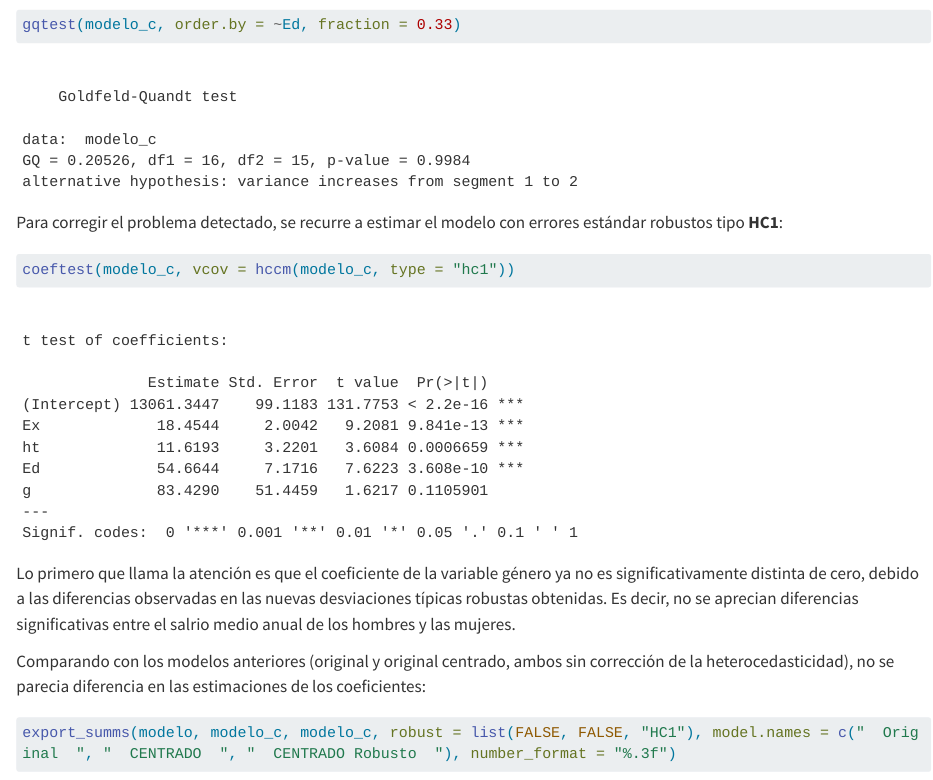
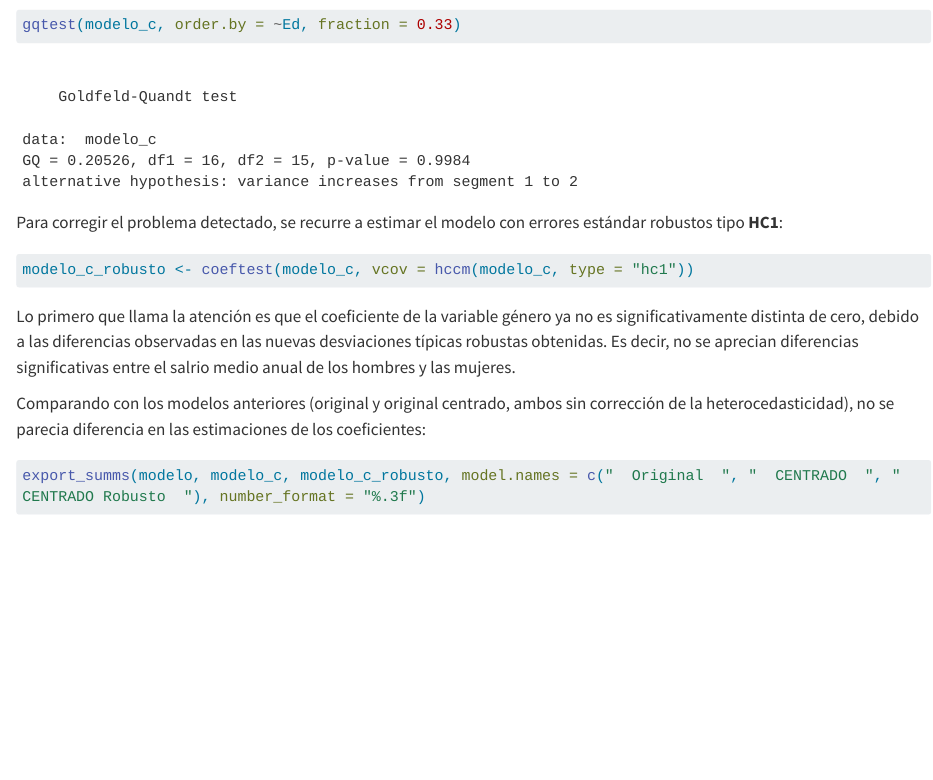
Before and after one commit to cbgarciaugr/EconometriaBasica, a Quarto document (chapters/05-tema5.qmd): the page in a window 1100 px wide, from 14170 px down. Rendered offline with R 4.5, knitr and Pandoc in place of Quarto, with nearby package versions; some code elsewhere in the file could not run offline; long lines of code are wrapped.

Commit message:
Fix model estimation with robust standard errors
Updated the model estimation to include robust standard errors and adjusted the export of summary statistics accordingly.

````diff
--- a/chapters/05-tema5.qmd
+++ b/chapters/05-tema5.qmd
@@ -940,7 +940,7 @@ gqtest(modelo_c, order.by = ~Ed, fraction = 0.33)
 Para corregir el problema detectado, se recurre a estimar el modelo con errores estándar robustos tipo **HC1**:
 
 ```{r}
-coeftest(modelo_c, vcov = hccm(modelo_c, type = "hc1"))
+modelo_c_robusto <- coeftest(modelo_c, vcov = hccm(modelo_c, type = "hc1"))
 ```
 
 Lo primero que llama la atención es que el coeficiente de la variable género ya no es significativamente distinta de cero, debido a las diferencias observadas en las nuevas desviaciones típicas robustas obtenidas. Es decir, no se aprecian diferencias significativas entre el salrio medio anual de los hombres y las mujeres.
@@ -948,7 +948,7 @@ Lo primero que llama la atención es que el coeficiente de la variable género y
 Comparando con los modelos anteriores (original y original centrado, ambos sin corrección de la heterocedasticidad), no se parecia diferencia en las estimaciones de los coeficientes:
 
 ```{r}
-export_summs(modelo, modelo_c, modelo_c, robust = list(FALSE, FALSE, "HC1"), model.names = c("  Original  ", "  CENTRADO  ", "  CENTRADO Robusto  "), number_format = "%.3f")
+export_summs(modelo, modelo_c, modelo_c_robusto, model.names = c("  Original  ", "  CENTRADO  ", "  CENTRADO Robusto  "), number_format = "%.3f")
 ```
 
 Una vez corregidos los problemas detectados:
````
